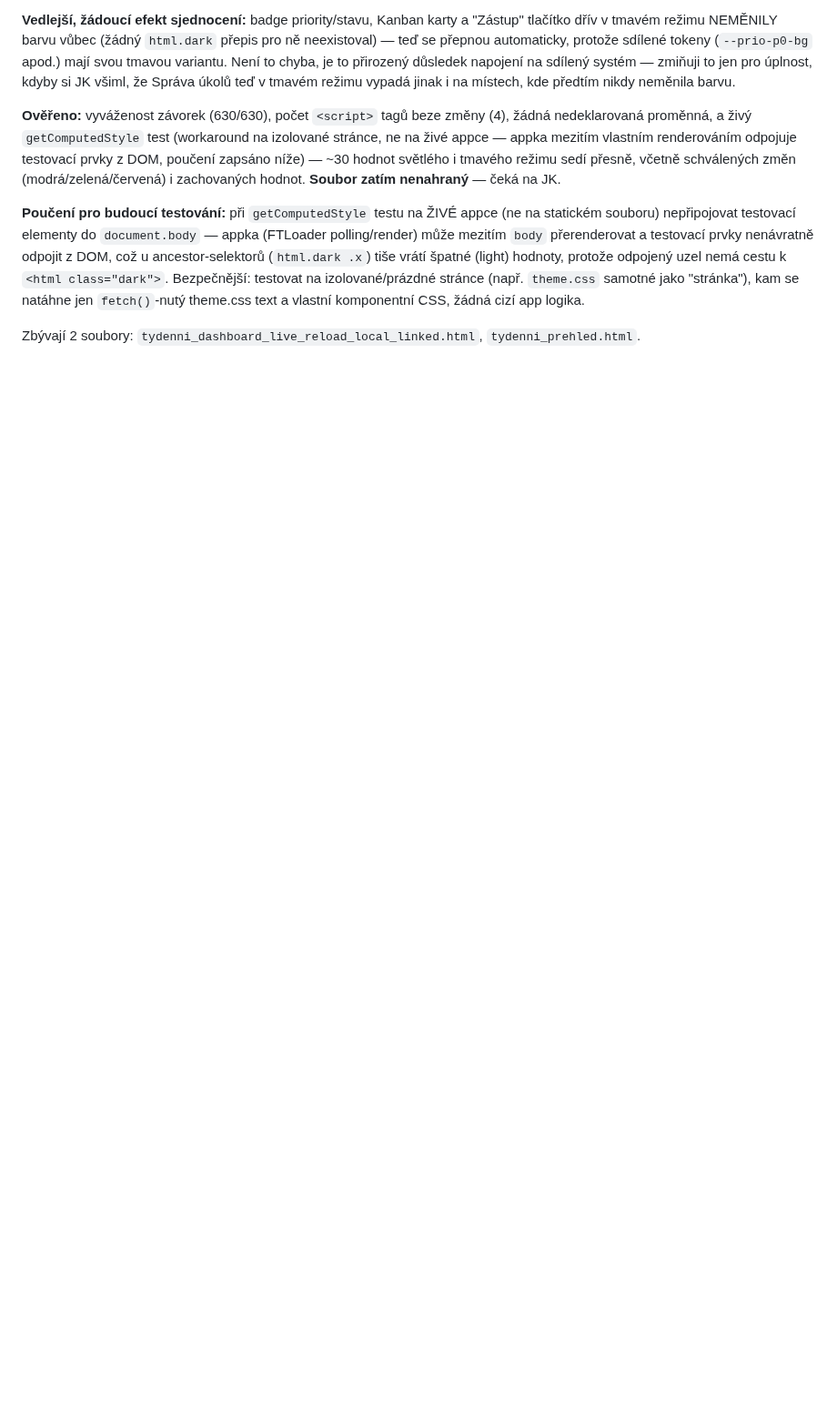
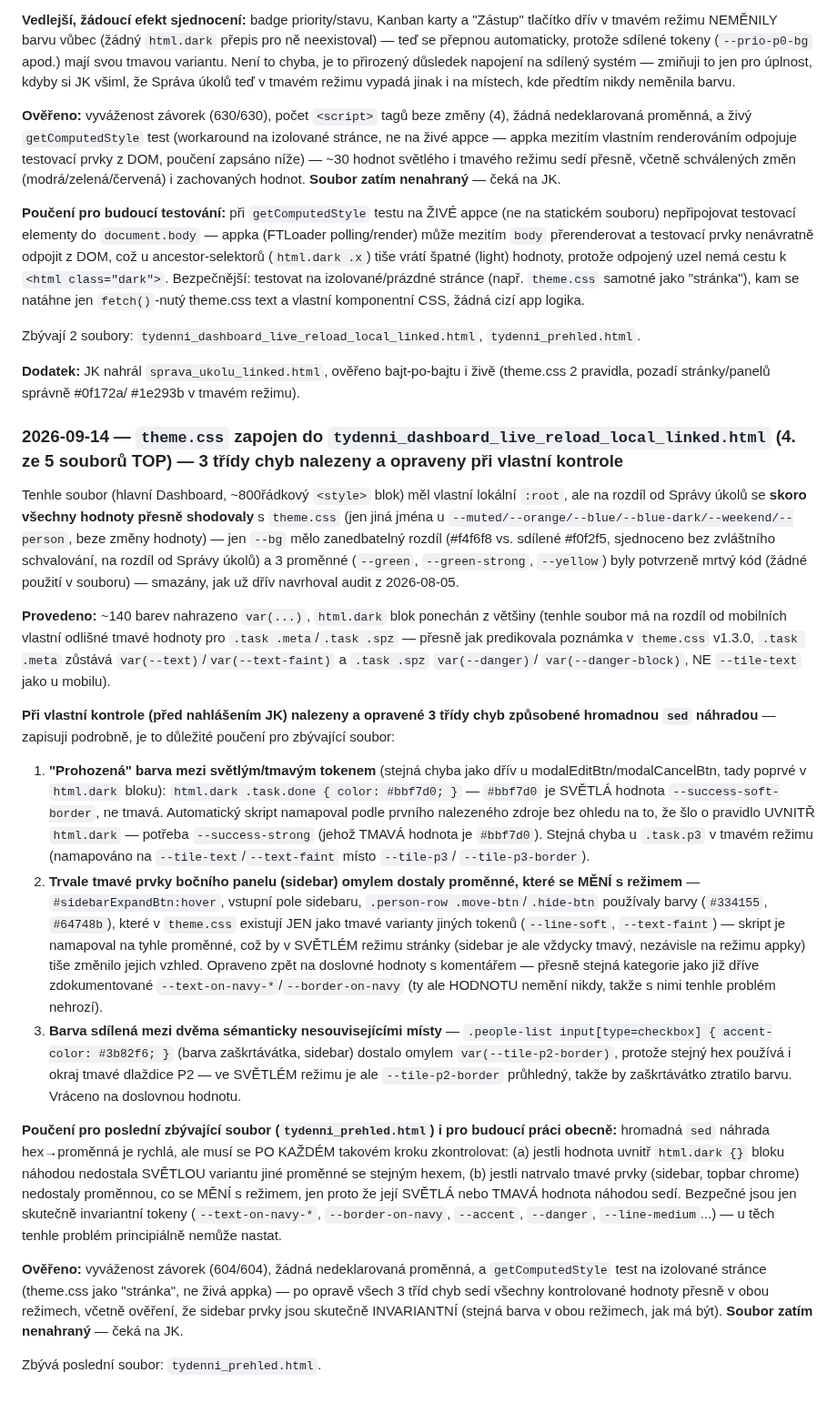
Before and after one commit to Asbeel13/TOP, a Markdown page: CLAUDE.md, the part around the change. Shown at 91% size. Rendered like a GitHub page; blank space fills up the shorter version.

Commit message:
Zapsano: tydenni_dashboard_live_reload_local_linked.html zapojen (4/5)
Dokumentuje dokonceni ctvrteho souboru vcetne 3 trid chyb nalezenych
a opravenych pri vlastni kontrole po hromadne hex->promenna nahrade
(prohozena svetla/tmava hodnota v html.dark, trvale tmavy sidebar
dostal rezimove promenne, sdilena barva mezi nesouvisejicimi misty).
Dulezite pouceni pro posledni zbyvajici soubor.

Co-Authored-By: Claude Sonnet 5 <noreply@anthropic.com>

```diff
--- a/CLAUDE.md
+++ b/CLAUDE.md
@@ -1730,3 +1730,77 @@ komponentní CSS, žádná cizí app logika.
 
 Zbývají 2 soubory: `tydenni_dashboard_live_reload_local_linked.html`,
 `tydenni_prehled.html`.
+
+**Dodatek:** JK nahrál `sprava_ukolu_linked.html`, ověřeno bajt-po-bajtu
+i živě (theme.css 2 pravidla, pozadí stránky/panelů správně #0f172a/
+#1e293b v tmavém režimu).
+
+### 2026-09-14 — `theme.css` zapojen do `tydenni_dashboard_live_reload_local_linked.html` (4. ze 5 souborů TOP) — 3 třídy chyb nalezeny a opraveny při vlastní kontrole
+
+Tenhle soubor (hlavní Dashboard, ~800řádkový `<style>` blok) měl vlastní
+lokální `:root`, ale na rozdíl od Správy úkolů se **skoro všechny
+hodnoty přesně shodovaly** s `theme.css` (jen jiná jména u
+`--muted/--orange/--blue/--blue-dark/--weekend/--person`, beze změny
+hodnoty) — jen `--bg` mělo zanedbatelný rozdíl (#f4f6f8 vs. sdílené
+#f0f2f5, sjednoceno bez zvláštního schvalování, na rozdíl od Správy
+úkolů) a 3 proměnné (`--green`, `--green-strong`, `--yellow`) byly
+potvrzeně mrtvý kód (žádné použití v souboru) — smazány, jak už dřív
+navrhoval audit z 2026-08-05.
+
+**Provedeno:** ~140 barev nahrazeno `var(...)`, `html.dark` blok
+ponechán z většiny (tenhle soubor má na rozdíl od mobilních vlastní
+odlišné tmavé hodnoty pro `.task .meta`/`.task .spz` — přesně jak
+predikovala poznámka v `theme.css` v1.3.0, `.task .meta` zůstává
+`var(--text)`/`var(--text-faint)` a `.task .spz` `var(--danger)`/
+`var(--danger-block)`, NE `--tile-text` jako u mobilu).
+
+**Při vlastní kontrole (před nahlášením JK) nalezeny a opravené 3
+třídy chyb způsobené hromadnou `sed` náhradou** — zapisuji podrobně,
+je to důležité poučení pro zbývající soubor:
+
+1. **"Prohozená" barva mezi světlým/tmavým tokenem** (stejná chyba
+   jako dřív u modalEditBtn/modalCancelBtn, tady poprvé v `html.dark`
+   bloku): `html.dark .task.done { color: #bbf7d0; }` — `#bbf7d0` je
+   SVĚTLÁ hodnota `--success-soft-border`, ne tmavá. Automatický skript
+   namapoval podle prvního nalezeného zdroje bez ohledu na to, že šlo o
+   pravidlo UVNITŘ `html.dark` — potřeba `--success-strong` (jehož TMAVÁ
+   hodnota je `#bbf7d0`). Stejná chyba u `.task.p3` v tmavém režimu
+   (namapováno na `--tile-text`/`--text-faint` místo `--tile-p3`/
+   `--tile-p3-border`).
+2. **Trvale tmavé prvky bočního panelu (sidebar) omylem dostaly
+   proměnné, které se MĚNÍ s režimem** — `#sidebarExpandBtn:hover`,
+   vstupní pole sidebaru, `.person-row .move-btn`/`.hide-btn` používaly
+   barvy (`#334155`, `#64748b`), které v `theme.css` existují JEN jako
+   tmavé varianty jiných tokenů (`--line-soft`, `--text-faint`) — skript
+   je namapoval na tyhle proměnné, což by v SVĚTLÉM režimu stránky
+   (sidebar je ale vždycky tmavý, nezávisle na režimu appky) tiše
+   změnilo jejich vzhled. Opraveno zpět na doslovné hodnoty s
+   komentářem — přesně stejná kategorie jako již dříve zdokumentované
+   `--text-on-navy-*`/`--border-on-navy` (ty ale HODNOTU nemění nikdy,
+   takže s nimi tenhle problém nehrozí).
+3. **Barva sdílená mezi dvěma sémanticky nesouvisejícími místy** —
+   `.people-list input[type=checkbox] { accent-color: #3b82f6; }`
+   (barva zaškrtávátka, sidebar) dostalo omylem `var(--tile-p2-border)`,
+   protože stejný hex používá i okraj tmavé dlaždice P2 — ve SVĚTLÉM
+   režimu je ale `--tile-p2-border` průhledný, takže by zaškrtávátko
+   ztratilo barvu. Vráceno na doslovnou hodnotu.
+
+**Poučení pro poslední zbývající soubor (`tydenni_prehled.html`) i pro
+budoucí práci obecně:** hromadná `sed` náhrada hex→proměnná je rychlá,
+ale musí se PO KAŽDÉM takovém kroku zkontrolovat: (a) jestli hodnota
+uvnitř `html.dark {}` bloku náhodou nedostala SVĚTLOU variantu jiné
+proměnné se stejným hexem, (b) jestli natrvalo tmavé prvky (sidebar,
+topbar chrome) nedostaly proměnnou, co se MĚNÍ s režimem, jen proto že
+její SVĚTLÁ nebo TMAVÁ hodnota náhodou sedí. Bezpečné jsou jen
+skutečně invariantní tokeny (`--text-on-navy-*`, `--border-on-navy`,
+`--accent`, `--danger`, `--line-medium`...) — u těch tenhle problém
+principiálně nemůže nastat.
+
+**Ověřeno:** vyváženost závorek (604/604), žádná nedeklarovaná
+proměnná, a `getComputedStyle` test na izolované stránce (theme.css
+jako "stránka", ne živá appka) — po opravě všech 3 tříd chyb sedí
+všechny kontrolované hodnoty přesně v obou režimech, včetně ověření,
+že sidebar prvky jsou skutečně INVARIANTNÍ (stejná barva v obou
+režimech, jak má být). **Soubor zatím nenahraný** — čeká na JK.
+
+Zbývá poslední soubor: `tydenni_prehled.html`.
```
